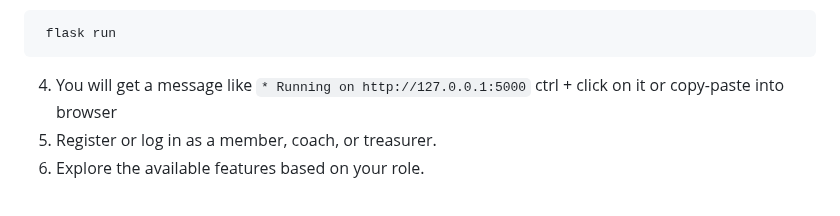
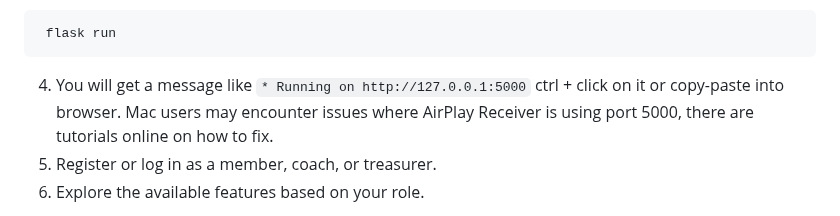
Before and after one commit to sankeer28/Club_Manager, a Markdown page: README.md, the part around the change. Rendered like a GitHub page.

````diff
--- a/README.md
+++ b/README.md
@@ -38,7 +38,7 @@ This project focuses on managing a small amateur club where members gather for r
 ```
  flask run
 ```
-4. You will get a message like ``` * Running on http://127.0.0.1:5000 ``` ctrl + click on it or copy-paste into browser
+4. You will get a message like ``` * Running on http://127.0.0.1:5000 ``` ctrl + click on it or copy-paste into browser. Mac users may encounter issues where AirPlay Receiver is using port 5000, there are tutorials online on how to fix.
 5. Register or log in as a member, coach, or treasurer.
 6. Explore the available features based on your role.
 - If this does not work for you, download as [ZIP](https://github.com/sankeer28/Club_Manager/archive/refs/heads/main.zip), Unzip, open the Club_Manager-main folder, then open the 'Flask' folder in VSCode or Pycharm and click run on app.py, also move users.csv and scheduled_practices.csv outside the Flask folder into the Club_Manager-main folder if you run into errors.
````
